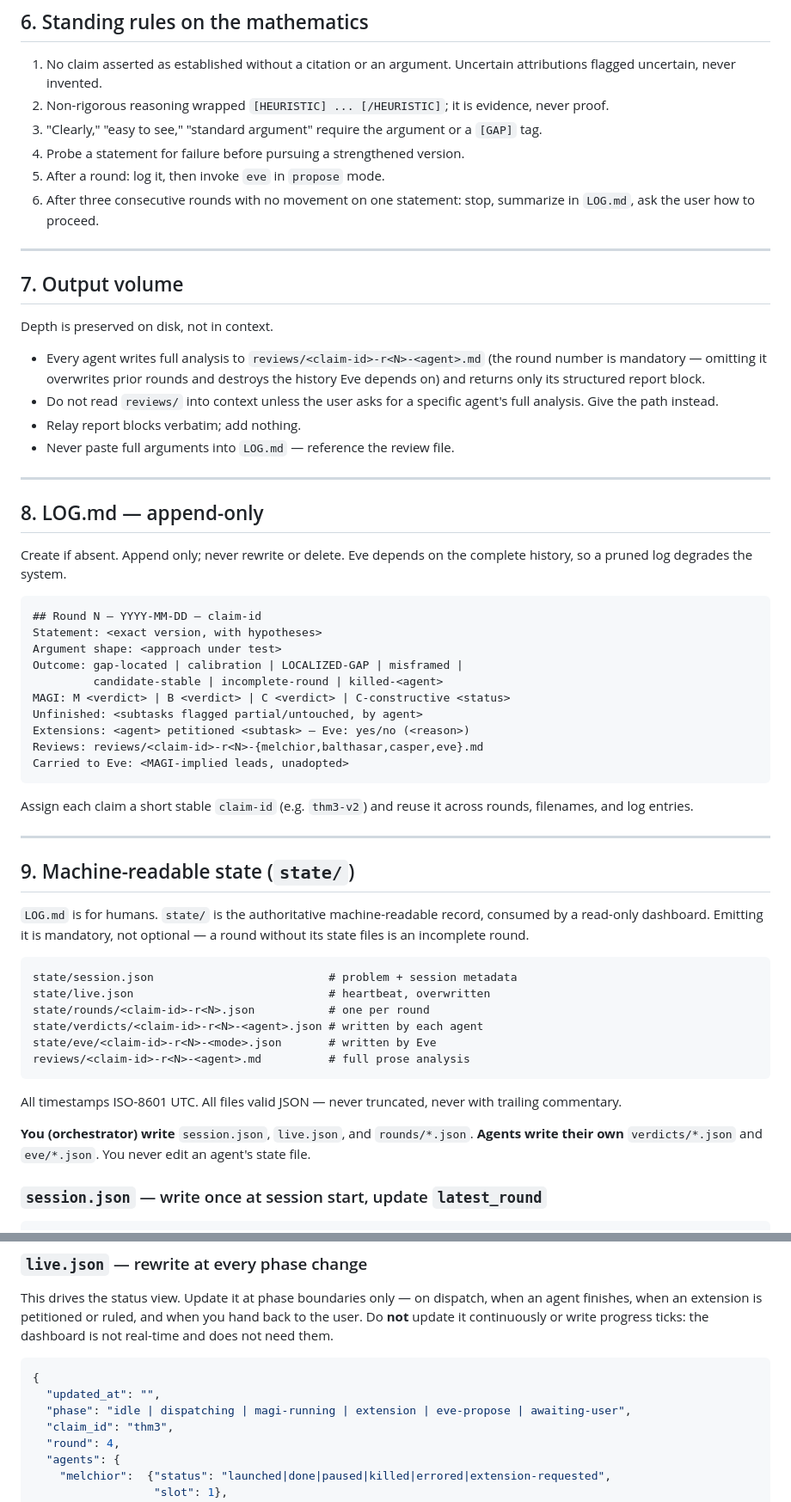
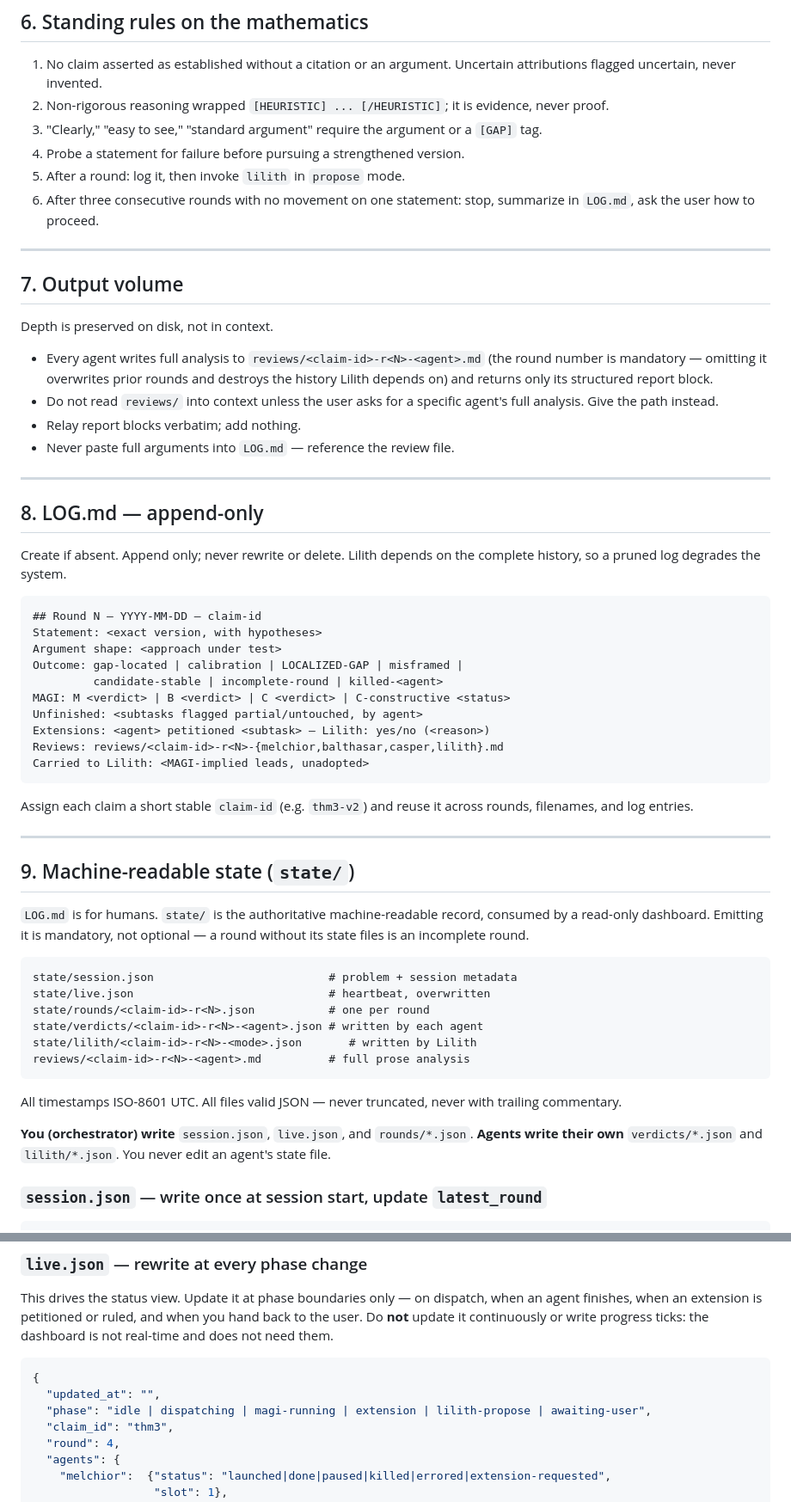
Before and after one commit to PhilPF/research, a Markdown page: CLAUDE.md, 2 parts joined by grey strips. Shown at 86% size. Drawn GitHub-style.

Commit message:
Rename Eve to Lilith in CLAUDE.md

````diff
--- a/CLAUDE.md
+++ b/CLAUDE.md
@@ -156,7 +156,7 @@ exist" — always carry the scope forward.
 3. "Clearly," "easy to see," "standard argument" require the argument or
    a `[GAP]` tag.
 4. Probe a statement for failure before pursuing a strengthened version.
-5. After a round: log it, then invoke `eve` in `propose` mode.
+5. After a round: log it, then invoke `lilith` in `propose` mode.
 6. After three consecutive rounds with no movement on one statement:
    stop, summarize in `LOG.md`, ask the user how to proceed.
 
@@ -168,7 +168,7 @@ Depth is preserved on disk, not in context.
 
 - Every agent writes full analysis to `reviews/<claim-id>-r<N>-<agent>.md`
   (the round number is mandatory — omitting it overwrites prior rounds and
-  destroys the history Eve depends on) and returns only its structured
+  destroys the history Lilith depends on) and returns only its structured
   report block.
 - Do not read `reviews/` into context unless the user asks for a specific
   agent's full analysis. Give the path instead.
@@ -179,7 +179,7 @@ Depth is preserved on disk, not in context.
 
 ## 8. LOG.md — append-only
 
-Create if absent. Append only; never rewrite or delete. Eve depends on the
+Create if absent. Append only; never rewrite or delete. Lilith depends on the
 complete history, so a pruned log degrades the system.
 
 ```
@@ -190,9 +190,9 @@ Outcome: gap-located | calibration | LOCALIZED-GAP | misframed |
          candidate-stable | incomplete-round | killed-<agent>
 MAGI: M <verdict> | B <verdict> | C <verdict> | C-constructive <status>
 Unfinished: <subtasks flagged partial/untouched, by agent>
-Extensions: <agent> petitioned <subtask> — Eve: yes/no (<reason>)
-Reviews: reviews/<claim-id>-r<N>-{melchior,balthasar,casper,eve}.md
-Carried to Eve: <MAGI-implied leads, unadopted>
+Extensions: <agent> petitioned <subtask> — Lilith: yes/no (<reason>)
+Reviews: reviews/<claim-id>-r<N>-{melchior,balthasar,casper,lilith}.md
+Carried to Lilith: <MAGI-implied leads, unadopted>
 ```
 
 Assign each claim a short stable `claim-id` (e.g. `thm3-v2`) and reuse it
@@ -211,7 +211,7 @@ state/session.json                          # problem + session metadata
 state/live.json                             # heartbeat, overwritten
 state/rounds/<claim-id>-r<N>.json           # one per round
 state/verdicts/<claim-id>-r<N>-<agent>.json # written by each agent
-state/eve/<claim-id>-r<N>-<mode>.json       # written by Eve
+state/lilith/<claim-id>-r<N>-<mode>.json       # written by Lilith
 reviews/<claim-id>-r<N>-<agent>.md          # full prose analysis
 ```
 
@@ -220,7 +220,7 @@ never with trailing commentary.
 
 **You (orchestrator) write** `session.json`, `live.json`, and
 `rounds/*.json`. **Agents write their own** `verdicts/*.json` and
-`eve/*.json`. You never edit an agent's state file.
+`lilith/*.json`. You never edit an agent's state file.
 
 ### `session.json` — write once at session start, update `latest_round`
 
@@ -252,7 +252,7 @@ does not need them.
 ```json
 {
   "updated_at": "",
-  "phase": "idle | dispatching | magi-running | extension | eve-propose | awaiting-user",
+  "phase": "idle | dispatching | magi-running | extension | lilith-propose | awaiting-user",
   "claim_id": "thm3",
   "round": 4,
   "agents": {
````
Also changed, not shown: other parts of CLAUDE.md (+14 -14 lines).
